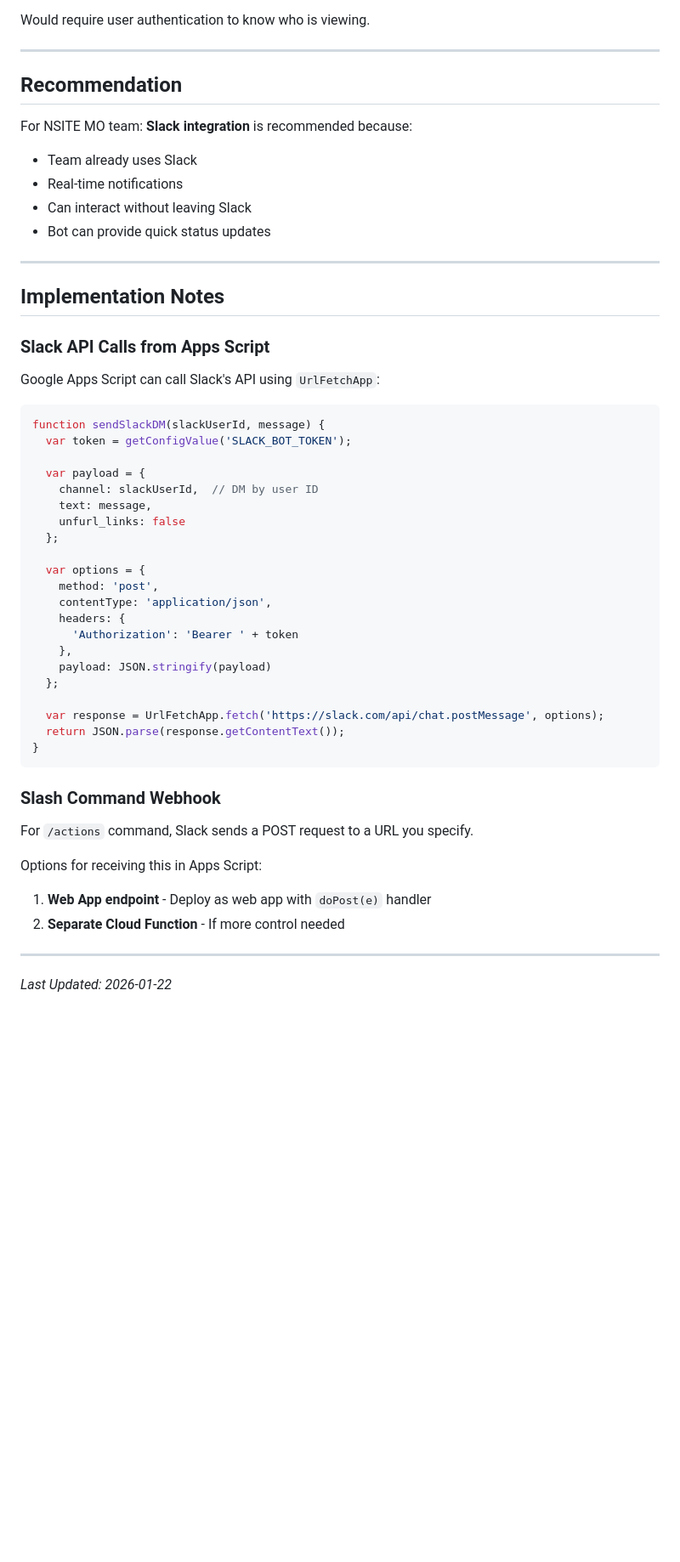
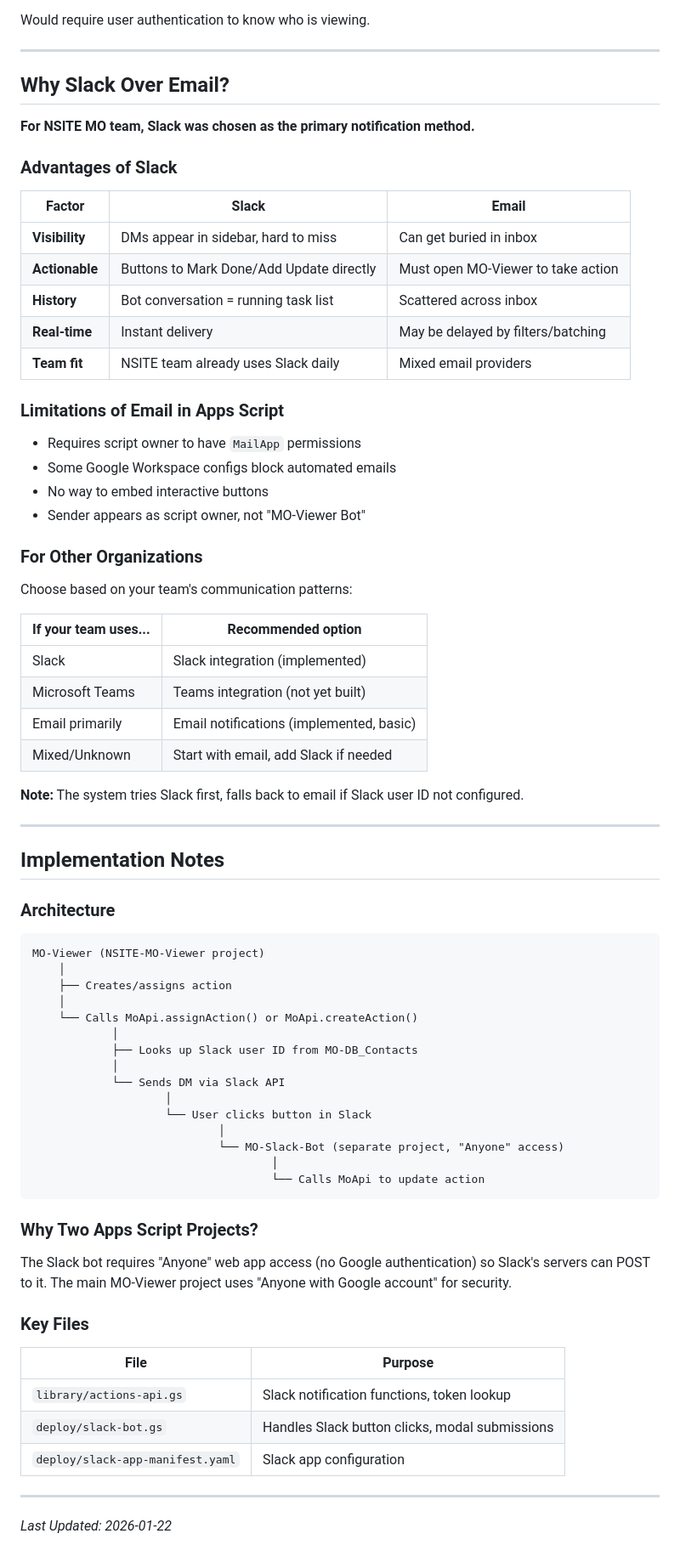
Before and after one commit to CherrelleTucker/nsite-mo-viewer, a Markdown page: docs/NOTIFICATION_OPTIONS.md, the part around one of its changes. Shown at 85% size. Rendered like a GitHub page; blank space fills up the shorter version.

Commit message:
Document Slack vs Email decision for future developers
Added comparison table and rationale for choosing Slack:
- Interactive buttons vs passive email
- Running task history in bot conversation
- Better visibility than inbox
- Fallback to email if Slack not configured

Updated architecture diagram and removed outdated slash command references.

Co-Authored-By: Claude Opus 4.5 <noreply@anthropic.com>

````diff
--- a/docs/NOTIFICATION_OPTIONS.md
+++ b/docs/NOTIFICATION_OPTIONS.md
@@ -100,53 +98,75 @@ Would require user authentication to know who is viewing.
 
 ---
 
-## Recommendation
+## Why Slack Over Email?
 
-For NSITE MO team: **Slack integration** is recommended because:
-- Team already uses Slack
-- Real-time notifications
-- Can interact without leaving Slack
-- Bot can provide quick status updates
+**For NSITE MO team, Slack was chosen as the primary notification method.**
+
+### Advantages of Slack
+
+| Factor | Slack | Email |
+|--------|-------|-------|
+| **Visibility** | DMs appear in sidebar, hard to miss | Can get buried in inbox |
+| **Actionable** | Buttons to Mark Done/Add Update directly | Must open MO-Viewer to take action |
+| **History** | Bot conversation = running task list | Scattered across inbox |
+| **Real-time** | Instant delivery | May be delayed by filters/batching |
+| **Team fit** | NSITE team already uses Slack daily | Mixed email providers |
+
+### Limitations of Email in Apps Script
+
+- Requires script owner to have `MailApp` permissions
+- Some Google Workspace configs block automated emails
+- No way to embed interactive buttons
+- Sender appears as script owner, not "MO-Viewer Bot"
+
+### For Other Organizations
+
+Choose based on your team's communication patterns:
+
+| If your team uses... | Recommended option |
+|---------------------|-------------------|
+| Slack | Slack integration (implemented) |
+| Microsoft Teams | Teams integration (not yet built) |
+| Email primarily | Email notifications (implemented, basic) |
+| Mixed/Unknown | Start with email, add Slack if needed |
+
+**Note:** The system tries Slack first, falls back to email if Slack user ID not configured.
 
 ---
 
 ## Implementation Notes
 
-### Slack API Calls from Apps Script
+### Architecture
 
-Google Apps Script can call Slack's API using `UrlFetchApp`:
-
-```javascript
-function sendSlackDM(slackUserId, message) {
-  var token = getConfigValue('SLACK_BOT_TOKEN');
-
-  var payload = {
-    channel: slackUserId,  // DM by user ID
-    text: message,
-    unfurl_links: false
-  };
-
-  var options = {
-    method: 'post',
-    contentType: 'application/json',
-    headers: {
-      'Authorization': 'Bearer ' + token
-    },
-    payload: JSON.stringify(payload)
-  };
-
-  var response = UrlFetchApp.fetch('https://slack.com/api/chat.postMessage', options);
-  return JSON.parse(response.getContentText());
-}
+```
+MO-Viewer (NSITE-MO-Viewer project)
+    │
+    ├── Creates/assigns action
+    │
+    └── Calls MoApi.assignAction() or MoApi.createAction()
+            │
+            ├── Looks up Slack user ID from MO-DB_Contacts
+            │
+            └── Sends DM via Slack API
+                    │
+                    └── User clicks button in Slack
+                            │
+                            └── MO-Slack-Bot (separate project, "Anyone" access)
+                                    │
+                                    └── Calls MoApi to update action
 ```
 
-### Slash Command Webhook
+### Why Two Apps Script Projects?
 
-For `/actions` command, Slack sends a POST request to a URL you specify.
+The Slack bot requires "Anyone" web app access (no Google authentication) so Slack's servers can POST to it. The main MO-Viewer project uses "Anyone with Google account" for security.
 
-Options for receiving this in Apps Script:
-1. **Web App endpoint** - Deploy as web app with `doPost(e)` handler
-2. **Separate Cloud Function** - If more control needed
+### Key Files
+
+| File | Purpose |
+|------|---------|
+| `library/actions-api.gs` | Slack notification functions, token lookup |
+| `deploy/slack-bot.gs` | Handles Slack button clicks, modal submissions |
+| `deploy/slack-app-manifest.yaml` | Slack app configuration |
 
 ---
 
````
Also changed, not shown: other parts of docs/NOTIFICATION_OPTIONS.md (+3 -5 lines).
